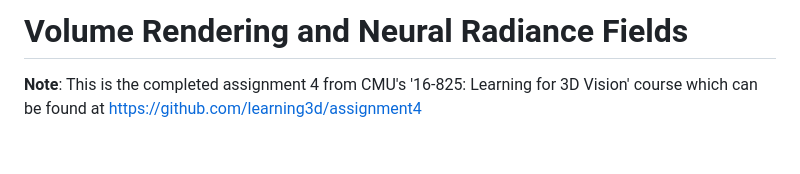
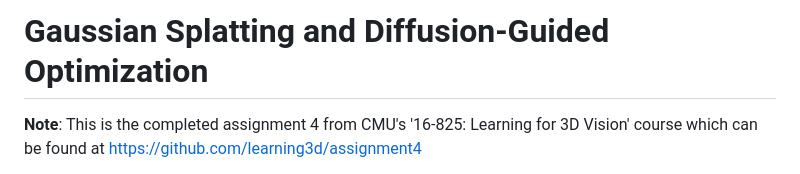
Before and after one commit to Shyam-pi/Gaussian-Splatting-and-Diffusion-Guided-Optimization, a Markdown page: README.md, the part around the change. Drawn GitHub-style; blank space fills up the shorter version.

```diff
--- a/README.md
+++ b/README.md
@@ -1,4 +1,4 @@
-# Volume Rendering and Neural Radiance Fields
+# Gaussian Splatting and Diffusion-Guided Optimization
 
 **Note**:  This is the completed assignment 4 from CMU's '16-825: Learning for 3D Vision' course which can be found at https://github.com/learning3d/assignment4
 
```
